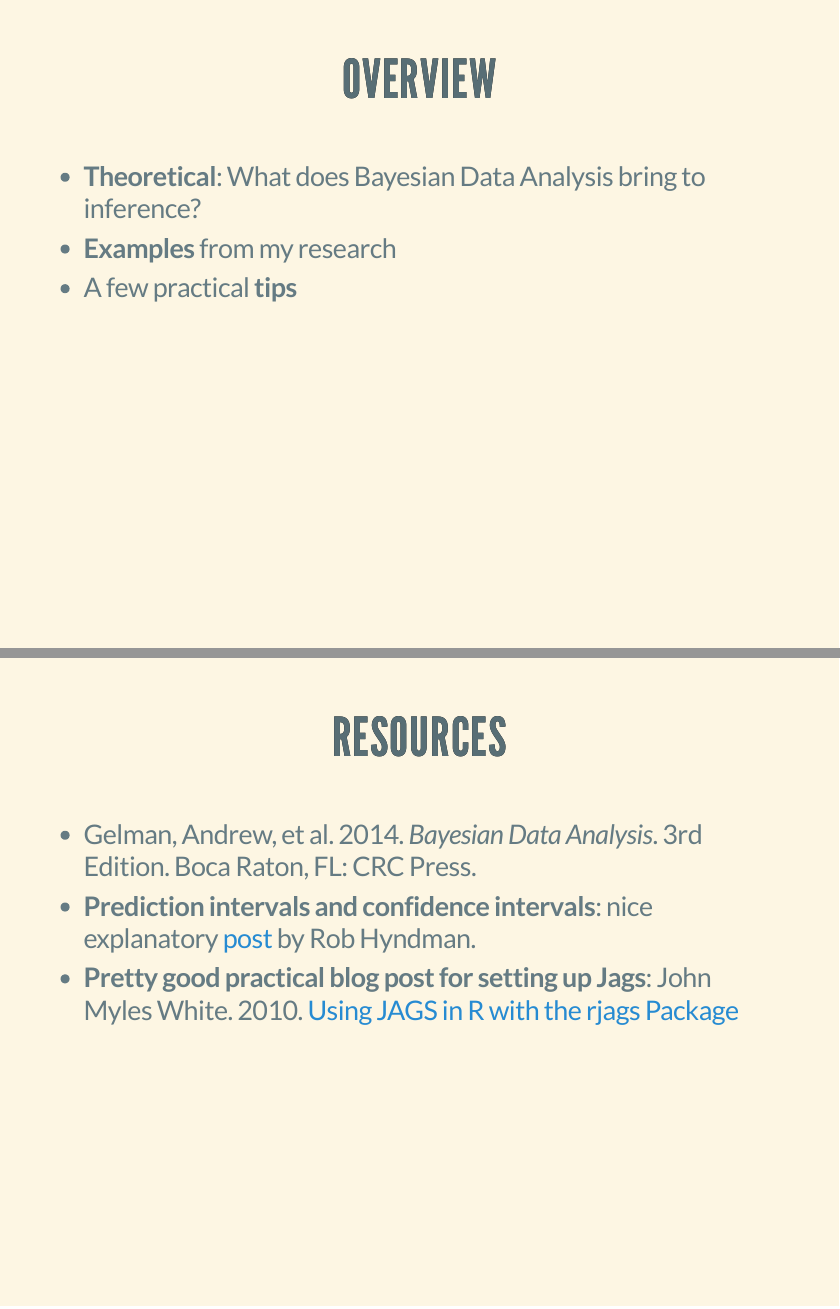
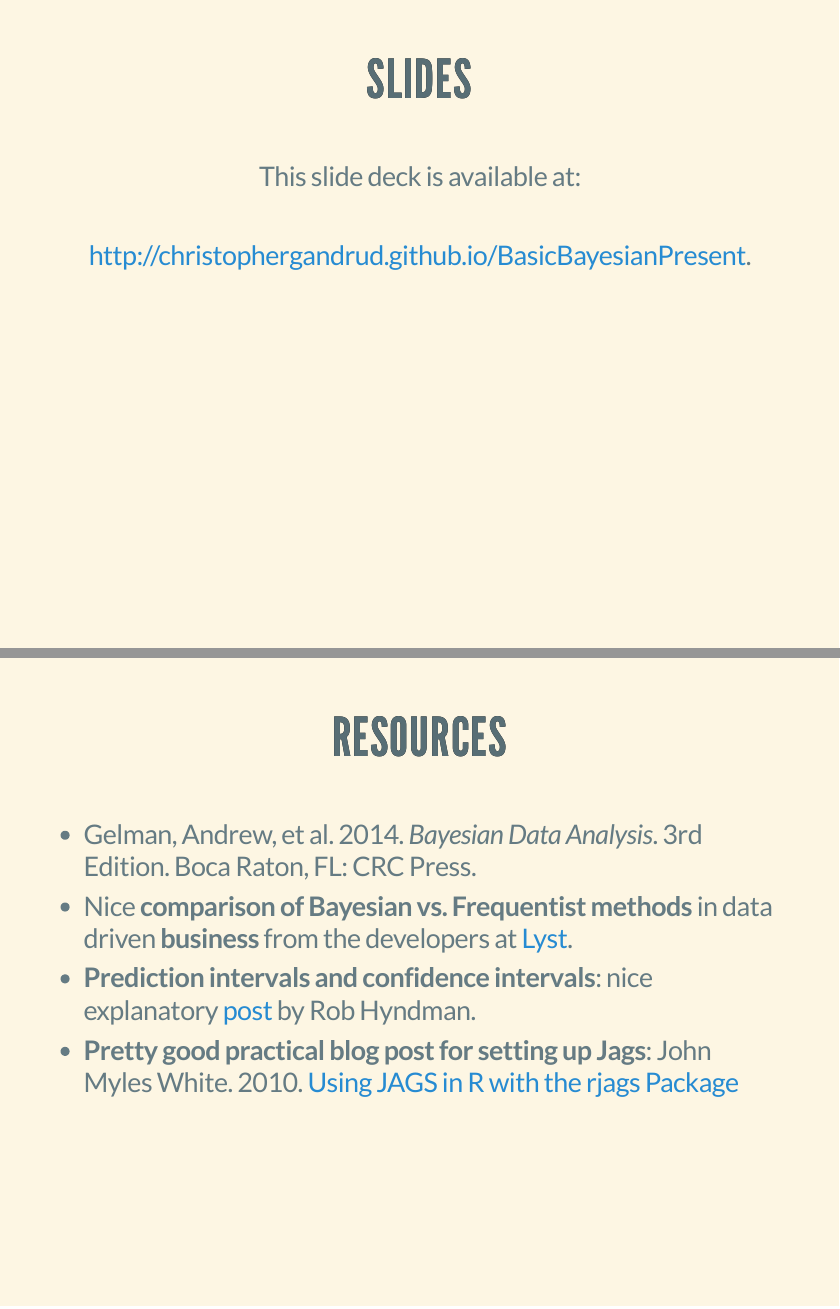
Before and after one commit to christophergandrud/BasicBayesianPresent, an R Markdown document (index.Rmd): pages 2 and 27 of 28 before the commit and pages 2 and 28 of 29 after it, joined at a grey line. The pictures show the output file index.html that the author committed with the source, opened offline.

Commit message:
some updates

```diff
--- a/index.Rmd
+++ b/index.Rmd
@@ -14,7 +14,11 @@ output:
 
 <br>
 
-This slide deck is available at: <http://christophergandrud.github.io/BasicBayesianPresent>.
+This slide deck is available at:
+
+<br>
+
+<http://christophergandrud.github.io/BasicBayesianPresent>.
 
 ## Overview
 
@@ -317,7 +321,7 @@ alpha[2,1] <- 0
 
 - Gelman, Andrew, et al. 2014. *Bayesian Data Analysis*. 3rd Edition. Boca Raton, FL: CRC Press.
 
-- Nice comparison of Bayesian vs. Frequentist methods in data driven business from the developers at [Lyst](http://developers.lyst.com/data/2014/05/10/bayesian-ab-testing/).
+- Nice **comparison of Bayesian vs. Frequentist methods** in data driven **business** from the developers at [Lyst](http://developers.lyst.com/data/2014/05/10/bayesian-ab-testing/).
 
 - **Prediction intervals and confidence intervals**: nice explanatory [post](http://robjhyndman.com/hyndsight/intervals/) by Rob Hyndman.
 
```
Also changed, not shown: index.html, 1 other file.
